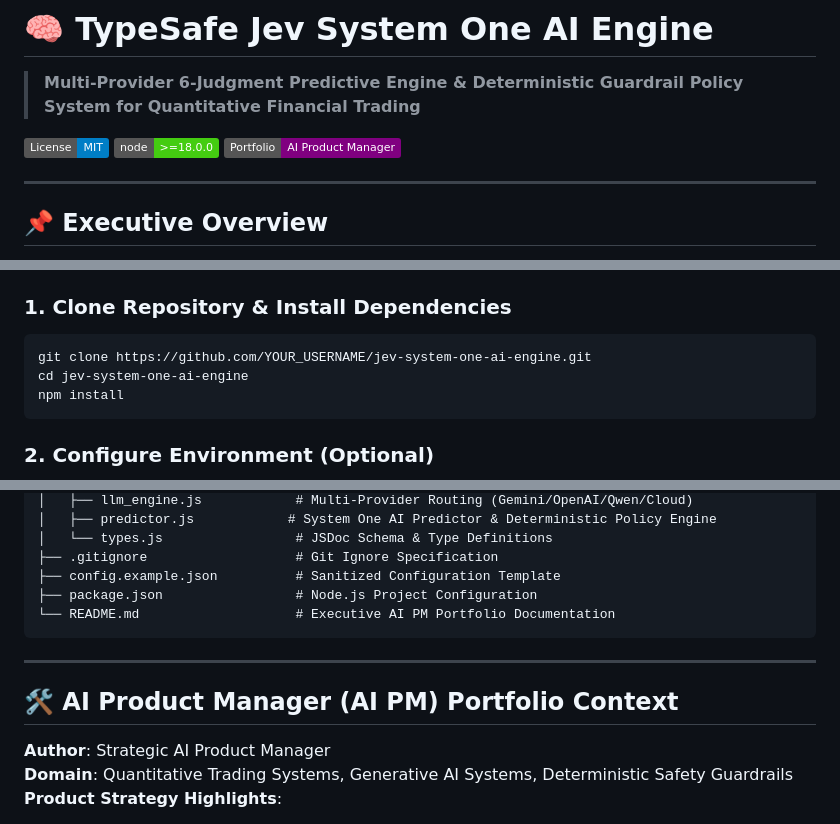
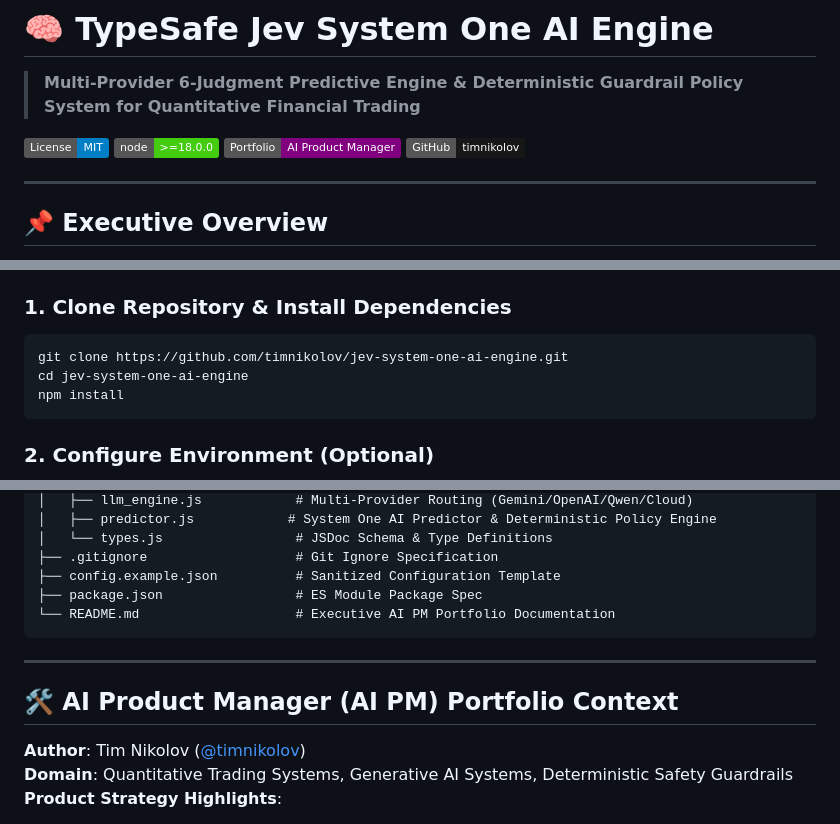
Before and after one commit to timnikolov/jev-system-one-ai-engine, a Markdown page: README.md, 3 parts joined by grey strips. Drawn GitHub-style; badges without logos.

Commit message:
docs: Update README for @timnikolov GitHub portfolio

````diff
--- a/README.md
+++ b/README.md
@@ -3,7 +3,8 @@
 
 [![License: MIT](https://img.shields.io/badge/License-MIT-blue.svg)](LICENSE)
 [![Node.js Version](https://img.shields.io/badge/node-%3E%3D18.0.0-brightgreen.svg)](https://nodejs.org/)
-[![AI PM Portfolio](https://img.shields.io/badge/Portfolio-AI%20Product%20Manager-purple.svg)]()
+[![AI PM Portfolio](https://img.shields.io/badge/Portfolio-AI%20Product%20Manager-purple.svg)](https://github.com/timnikolov)
+[![GitHub Profile](https://img.shields.io/badge/GitHub-timnikolov-181717.svg?logo=github)](https://github.com/timnikolov)
 
 ---
 
@@ -77,7 +78,7 @@ In live algorithmic trading, relying solely on unstructured LLM outputs introduc
 
 ### 1. Clone Repository & Install Dependencies
 ```bash
-git clone https://github.com/YOUR_USERNAME/jev-system-one-ai-engine.git
+git clone https://github.com/timnikolov/jev-system-one-ai-engine.git
 cd jev-system-one-ai-engine
 npm install
 ```
@@ -169,7 +170,7 @@ jev-system-one-ai-engine/
 │   └── types.js                 # JSDoc Schema & Type Definitions
 ├── .gitignore                   # Git Ignore Specification
 ├── config.example.json          # Sanitized Configuration Template
-├── package.json                 # Node.js Project Configuration
+├── package.json                 # ES Module Package Spec
 └── README.md                    # Executive AI PM Portfolio Documentation
 ```
 
@@ -177,7 +178,7 @@ jev-system-one-ai-engine/
 
 ## 🛠️ AI Product Manager (AI PM) Portfolio Context
 
-**Author**: Strategic AI Product Manager
+**Author**: Tim Nikolov ([@timnikolov](https://github.com/timnikolov))
 **Domain**: Quantitative Trading Systems, Generative AI Systems, Deterministic Safety Guardrails
 **Product Strategy Highlights**:
 - **Risk Mitigation**: Replaced open-ended prompt generation with structured JSON schema constraints to eliminate hallucinated parameters.
````
